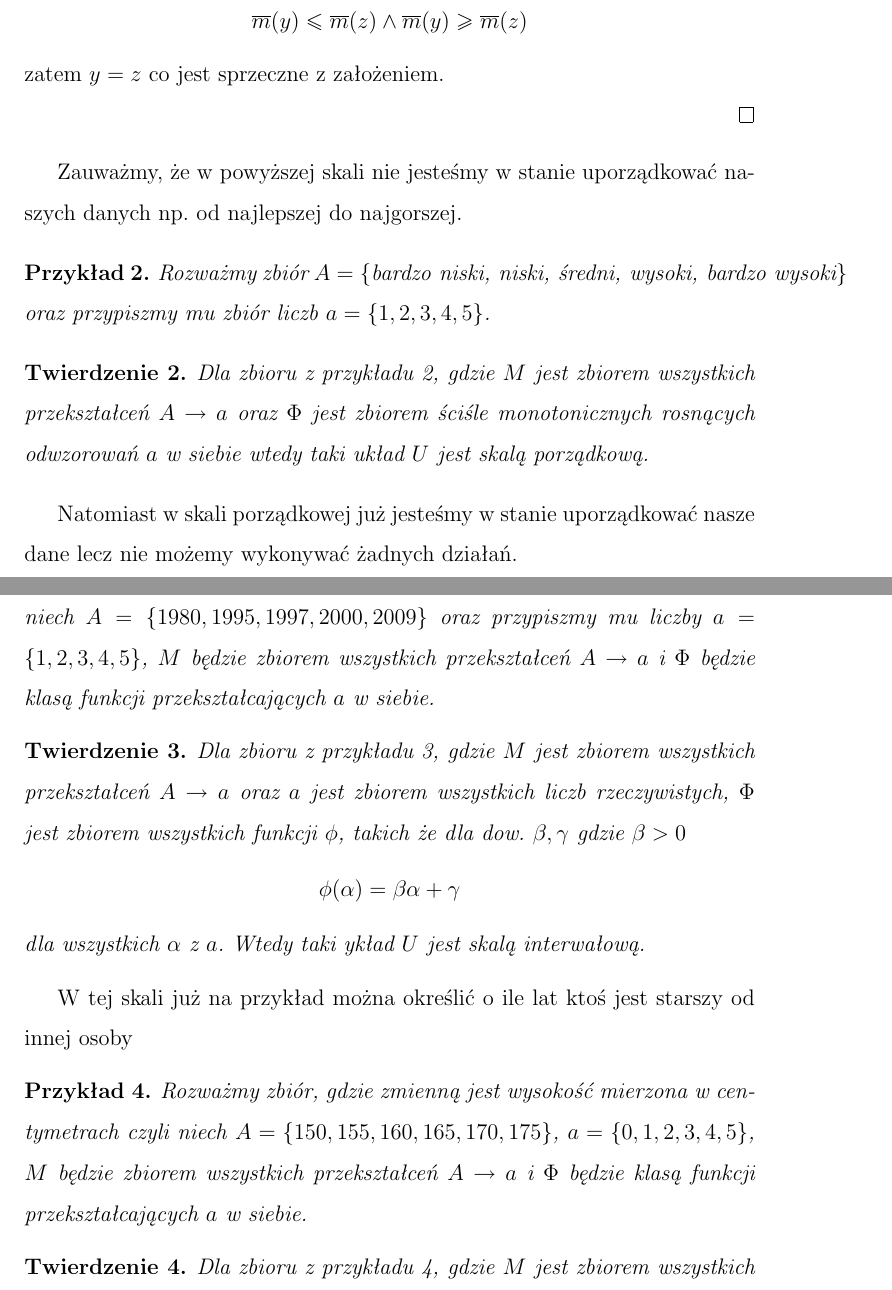
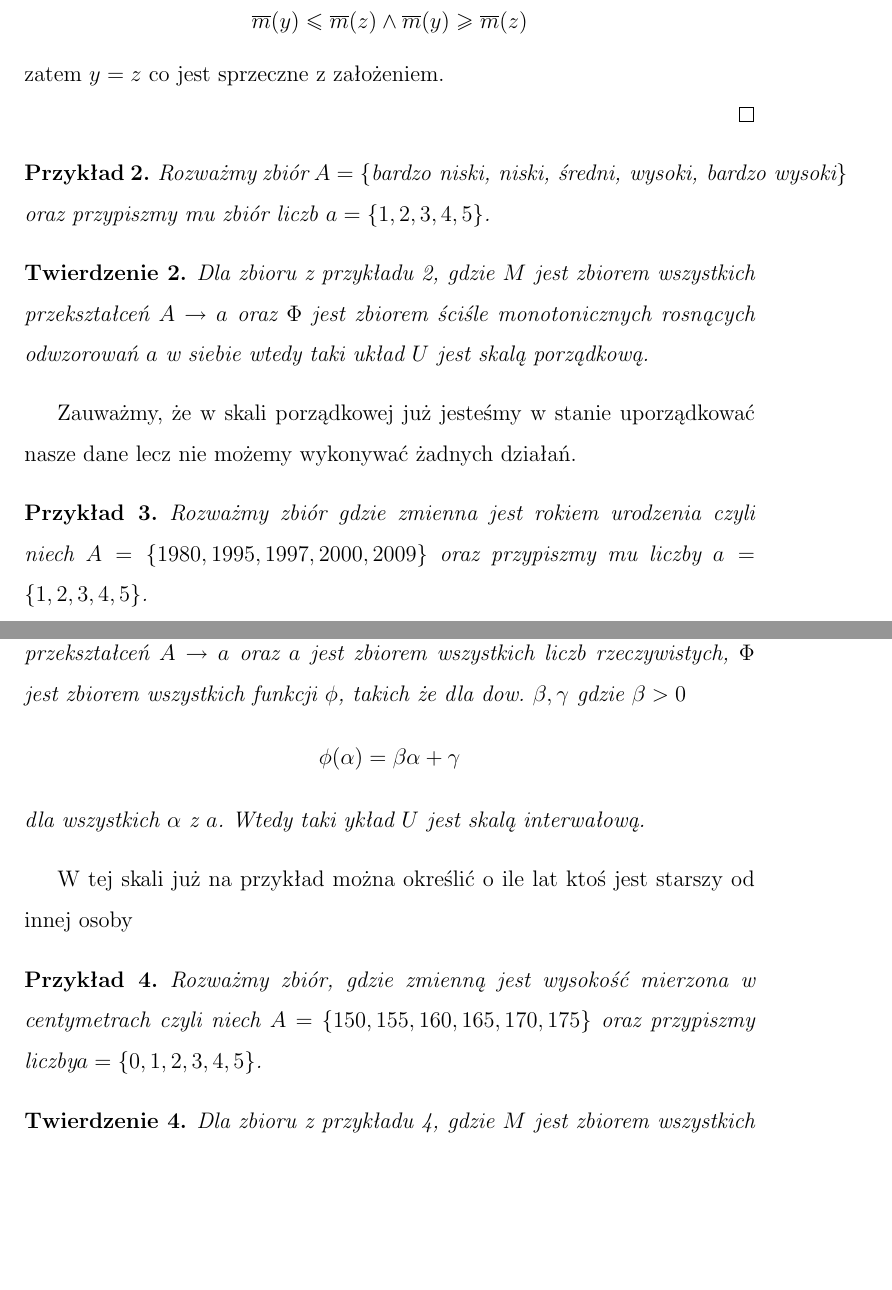
Before and after one commit to mariasoja/praca-licencjacka, a LaTeX thesis (praca dyplomowa/licencjat.tex): two parts of pages 13 and 14 of 20, joined at a grey line, cut so that both start at the same text, the shorter picture padded with empty space. Compiled offline with pdfLaTeX.

Commit message:
Poprawki

```diff
--- a/praca dyplomowa/licencjat.tex
+++ b/praca dyplomowa/licencjat.tex
@@ -292,17 +292,15 @@ zatem $y=z$ co jest sprzeczne z założeniem.
 
 \end{proof}
 
-
-Zauważmy, że w powyższej skali nie jesteśmy w stanie uporządkować naszych danych np. od najlepszej do najgorszej.
 \begin{przyklad}
 Rozważmy zbiór $A=\zbior{\textrm{bardzo niski, niski, średni, wysoki, bardzo wysoki}}$ oraz przypiszmy mu zbiór liczb  $a=\zbior{1,2,3,4,5}$.
 \end{przyklad}
 \begin{tw}
 Dla zbioru z przykładu 2, gdzie $M$ jest zbiorem wszystkich przekształceń $A \to a$ oraz $\Phi$ jest zbiorem ściśle monotonicznych rosnących odwzorowań $a$ w siebie wtedy taki układ $U$ jest skalą porządkową.
 \end{tw}
-Natomiast w skali porządkowej już jesteśmy w stanie uporządkować nasze dane lecz nie możemy wykonywać żadnych działań.
+Zauważmy, że w skali porządkowej już jesteśmy w stanie uporządkować nasze dane lecz nie możemy wykonywać żadnych działań.
 \begin{przyklad}
-Rozważmy zbiór gdzie zmienna jest rokiem urodzenia czyli niech $A=\zbior{1980,1995,1997,2000,2009}$ oraz przypiszmy mu liczby $a=\zbior{1,2,3,4,5}$, $M$ będzie zbiorem wszystkich przekształceń $A \to a$ i $\Phi$ będzie klasą funkcji przekształcających $a$ w siebie.
+Rozważmy zbiór gdzie zmienna jest rokiem urodzenia czyli niech $A=\zbior{1980,1995,1997,2000,2009}$ oraz przypiszmy mu liczby $a=\zbior{1,2,3,4,5}$.
 \end{przyklad}
 \begin{tw}
 Dla zbioru z przykładu 3, gdzie $M$ jest zbiorem wszystkich przekształceń $A \to a$ oraz $a$ jest zbiorem wszystkich liczb rzeczywistych, $\Phi$ jest zbiorem wszystkich funkcji $\phi$, takich że dla dow. $\beta,\gamma$ gdzie $\beta>0$
@@ -313,7 +311,7 @@ dla wszystkich $\alpha$ z $a$. Wtedy taki ykład $U$ jest skalą interwałową.
 \end{tw}
 W tej skali już na przykład można określić o ile lat ktoś jest starszy od innej osoby
 \begin{przyklad}
-Rozważmy zbiór, gdzie zmienną jest wysokość mierzona w centymetrach czyli niech $A=\zbior{150,155,160,165,170,175}$, $a=\zbior{0,1,2,3,4,5}$, $M$ będzie zbiorem wszystkich przekształceń $A \to a$ i $\Phi$ będzie klasą funkcji przekształcających $a$ w siebie.
+Rozważmy zbiór, gdzie zmienną jest wysokość mierzona w centymetrach czyli niech $A=\zbior{150,155,160,165,170,175}$ oraz przypiszmy liczby$a=\zbior{0,1,2,3,4,5}$.
 \end{przyklad}
 \begin{tw}
 Dla zbioru z przykładu 4, gdzie $M$ jest zbiorem wszystkich przekształceń $A \to a$ oraz $a$ jest zbiorem wszystkich liczb dodatnich rzeczywistych oraz $\Phi$ jest zbiorem wszystkich przekształceń takich że dla dow. $\beta>0$
```
